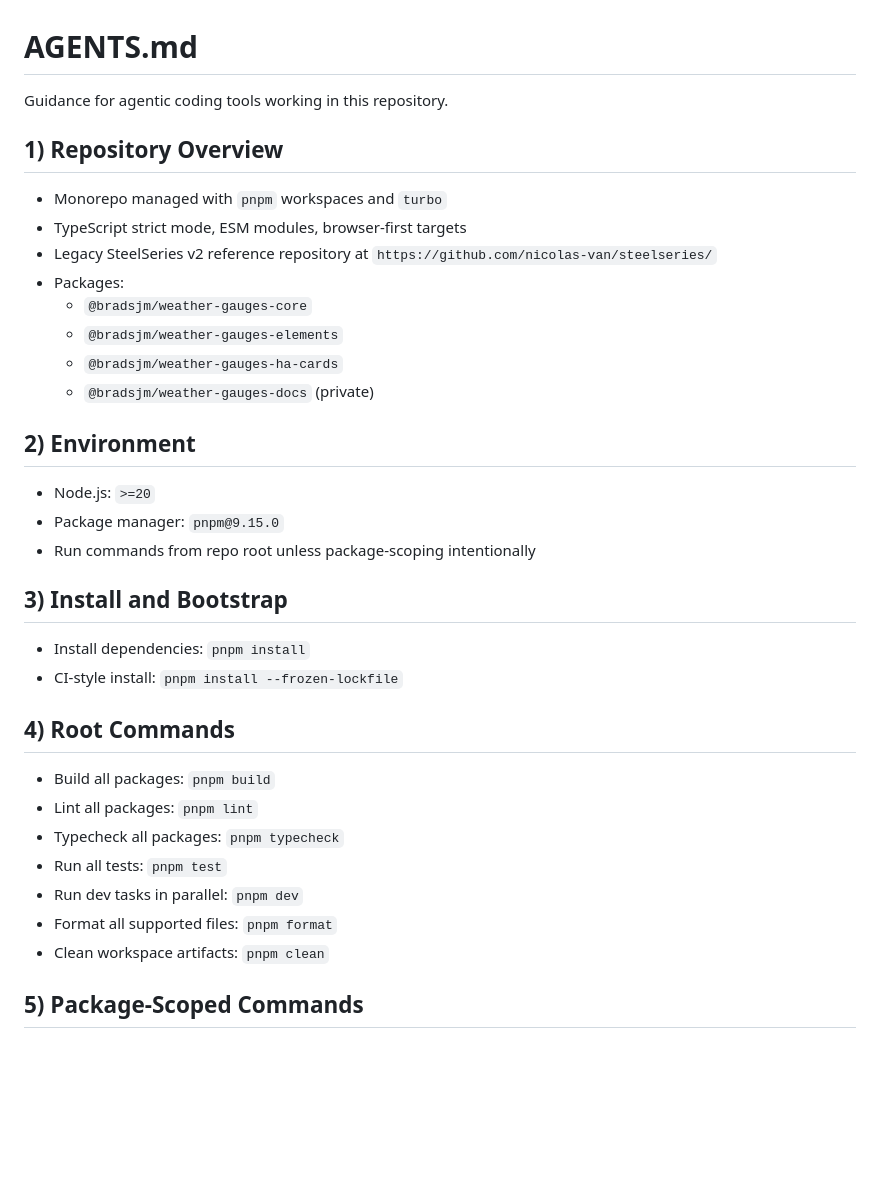
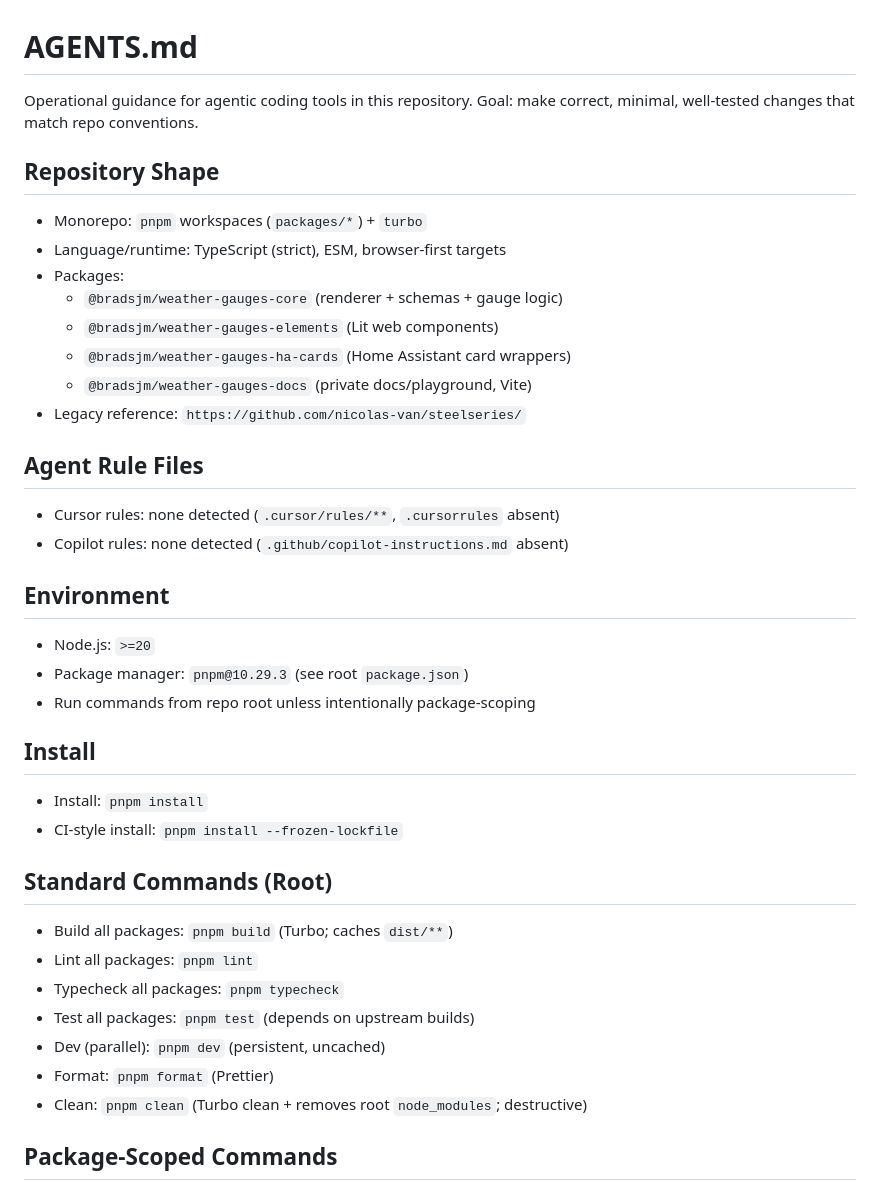
Before and after one commit to bradsjm/weather-gauges, a Markdown page: AGENTS.md, the part around one of its changes. Rendered like a GitHub page; blank space fills up the shorter version.

```diff
--- a/AGENTS.md
+++ b/AGENTS.md
@@ -1,38 +1,44 @@
 # AGENTS.md
 
-Guidance for agentic coding tools working in this repository.
+Operational guidance for agentic coding tools in this repository.
+Goal: make correct, minimal, well-tested changes that match repo conventions.
 
-## 1) Repository Overview
+## Repository Shape
 
-- Monorepo managed with `pnpm` workspaces and `turbo`
-- TypeScript strict mode, ESM modules, browser-first targets
-- Legacy SteelSeries v2 reference repository at `https://github.com/nicolas-van/steelseries/`
+- Monorepo: `pnpm` workspaces (`packages/*`) + `turbo`
+- Language/runtime: TypeScript (strict), ESM, browser-first targets
 - Packages:
-  - `@bradsjm/weather-gauges-core`
-  - `@bradsjm/weather-gauges-elements`
-  - `@bradsjm/weather-gauges-ha-cards`
-  - `@bradsjm/weather-gauges-docs` (private)
+  - `@bradsjm/weather-gauges-core` (renderer + schemas + gauge logic)
+  - `@bradsjm/weather-gauges-elements` (Lit web components)
+  - `@bradsjm/weather-gauges-ha-cards` (Home Assistant card wrappers)
+  - `@bradsjm/weather-gauges-docs` (private docs/playground, Vite)
+- Legacy reference: `https://github.com/nicolas-van/steelseries/`
 
-## 2) Environment
+## Agent Rule Files
+
+- Cursor rules: none detected (`.cursor/rules/**`, `.cursorrules` absent)
+- Copilot rules: none detected (`.github/copilot-instructions.md` absent)
+
+## Environment
 
 - Node.js: `>=20`
-- Package manager: `pnpm@9.15.0`
-- Run commands from repo root unless package-scoping intentionally
+- Package manager: `pnpm@10.29.3` (see root `package.json`)
+- Run commands from repo root unless intentionally package-scoping
 
-## 3) Install and Bootstrap
+## Install
 
-- Install dependencies: `pnpm install`
+- Install: `pnpm install`
 - CI-style install: `pnpm install --frozen-lockfile`
 
-## 4) Root Commands
+## Standard Commands (Root)
 
-- Build all packages: `pnpm build`
+- Build all packages: `pnpm build` (Turbo; caches `dist/**`)
 - Lint all packages: `pnpm lint`
 - Typecheck all packages: `pnpm typecheck`
-- Run all tests: `pnpm test`
-- Run dev tasks in parallel: `pnpm dev`
-- Format all supported files: `pnpm format`
-- Clean workspace artifacts: `pnpm clean`
+- Test all packages: `pnpm test` (depends on upstream builds)
+- Dev (parallel): `pnpm dev` (persistent, uncached)
+- Format: `pnpm format` (Prettier)
+- Clean: `pnpm clean` (Turbo clean + removes root `node_modules`; destructive)
 
-## 5) Package-Scoped Commands
+## Package-Scoped Commands
 
```
Also changed, not shown: other parts of AGENTS.md (+81 -89 lines).
